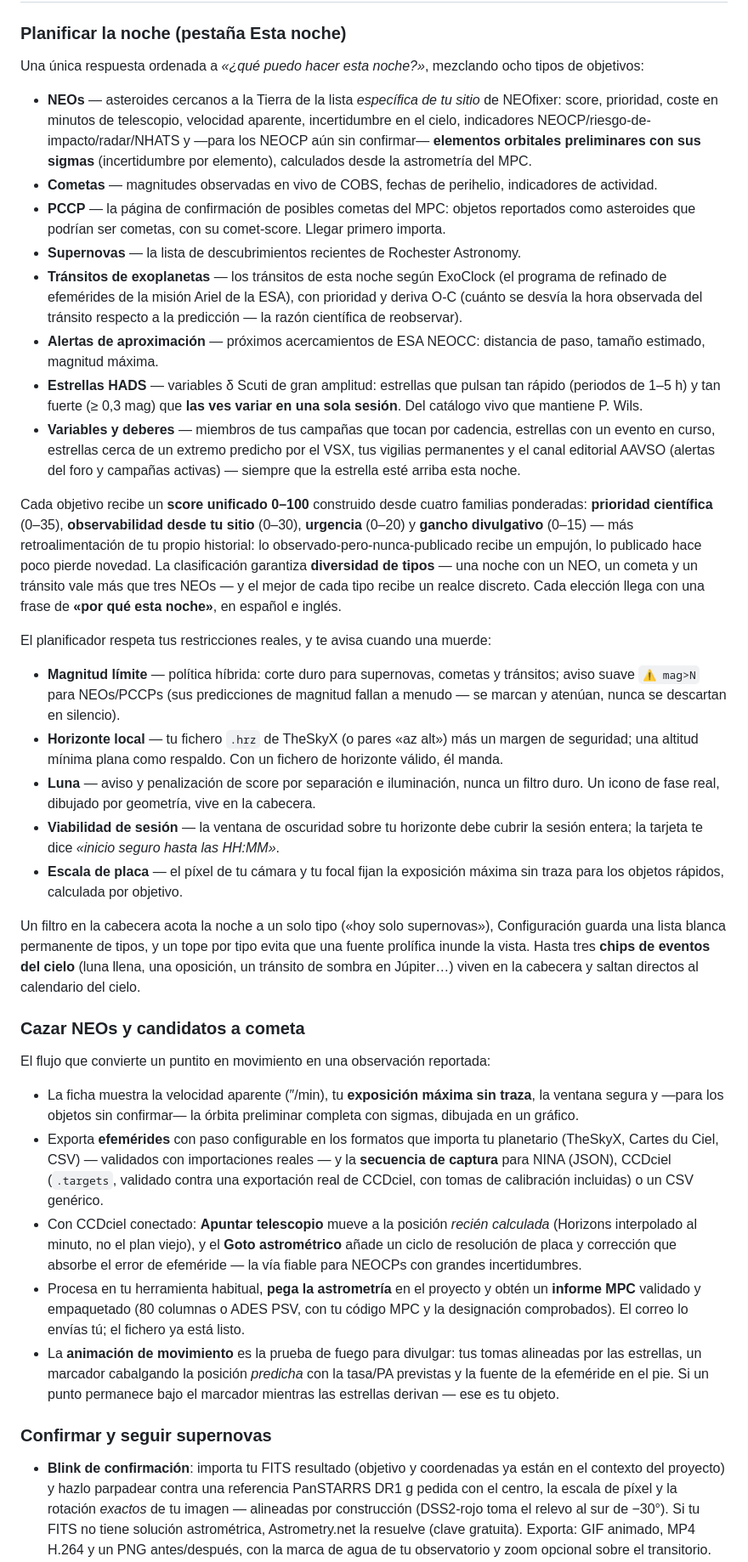
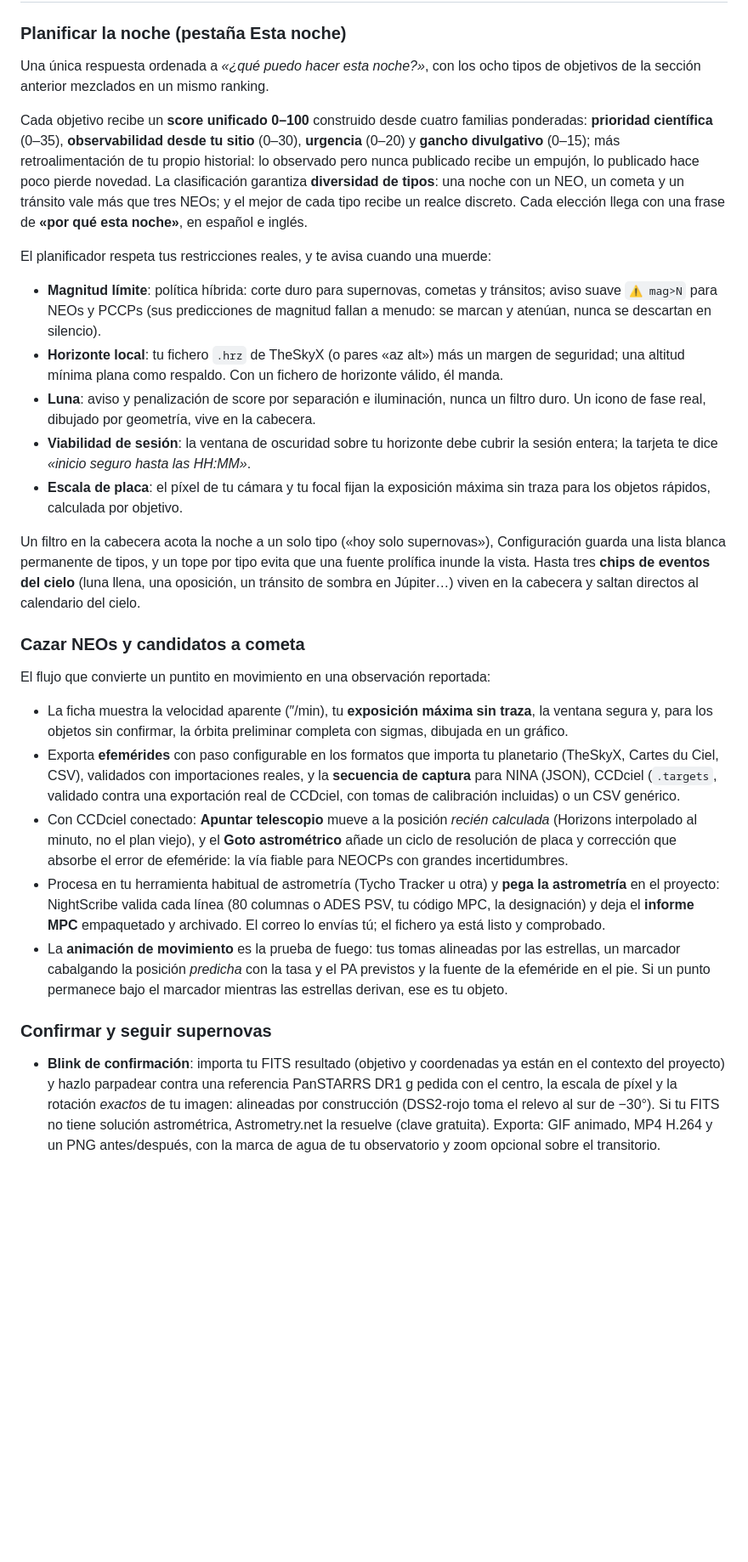
Before and after one commit to irydeo/nightscribe, a Markdown page: README.es.md, the part around one of its changes. Shown at 85% size. Rendered like a GitHub page; blank space fills up the shorter version.

```diff
--- a/README.es.md
+++ b/README.es.md
@@ -119,64 +173,36 @@ Cómo se siente usar NightScribe, en seis escenas:
 
 ### Planificar la noche (pestaña Esta noche)
 
-Una única respuesta ordenada a *«¿qué puedo hacer esta noche?»*, mezclando
-ocho tipos de objetivos:
-
-- **NEOs** — asteroides cercanos a la Tierra de la lista *específica de tu
-  sitio* de NEOfixer: score, prioridad, coste en minutos de telescopio,
-  velocidad aparente, incertidumbre en el cielo, indicadores
-  NEOCP/riesgo-de-impacto/radar/NHATS y —para los NEOCP aún sin confirmar—
-  **elementos orbitales preliminares con sus sigmas** (incertidumbre por
-  elemento), calculados desde la astrometría del MPC.
-- **Cometas** — magnitudes observadas en vivo de COBS, fechas de perihelio,
-  indicadores de actividad.
-- **PCCP** — la página de confirmación de posibles cometas del MPC: objetos
-  reportados como asteroides que podrían ser cometas, con su comet-score.
-  Llegar primero importa.
-- **Supernovas** — la lista de descubrimientos recientes de Rochester
-  Astronomy.
-- **Tránsitos de exoplanetas** — los tránsitos de esta noche según ExoClock
-  (el programa de refinado de efemérides de la misión Ariel de la ESA), con
-  prioridad y deriva O-C (cuánto se desvía la hora observada del tránsito
-  respecto a la predicción — la razón científica de reobservar).
-- **Alertas de aproximación** — próximos acercamientos de ESA NEOCC: distancia
-  de paso, tamaño estimado, magnitud máxima.
-- **Estrellas HADS** — variables δ Scuti de gran amplitud: estrellas que
-  pulsan tan rápido (periodos de 1–5 h) y tan fuerte (≥ 0,3 mag) que **las
-  ves variar en una sola sesión**. Del catálogo vivo que mantiene P. Wils.
-- **Variables y deberes** — miembros de tus campañas que tocan por cadencia,
-  estrellas con un evento en curso, estrellas cerca de un extremo predicho
-  por el VSX, tus vigilias permanentes y el canal editorial AAVSO (alertas
-  del foro y campañas activas) — siempre que la estrella esté arriba esta
-  noche.
+Una única respuesta ordenada a *«¿qué puedo hacer esta noche?»*, con los ocho
+tipos de objetivos de la sección anterior mezclados en un mismo ranking.
 
 Cada objetivo recibe un **score unificado 0–100** construido desde cuatro
 familias ponderadas: **prioridad científica** (0–35), **observabilidad desde
-tu sitio** (0–30), **urgencia** (0–20) y **gancho divulgativo** (0–15) — más
-retroalimentación de tu propio historial: lo observado-pero-nunca-publicado
+tu sitio** (0–30), **urgencia** (0–20) y **gancho divulgativo** (0–15); más
+retroalimentación de tu propio historial: lo observado pero nunca publicado
 recibe un empujón, lo publicado hace poco pierde novedad. La clasificación
-garantiza **diversidad de tipos** — una noche con un NEO, un cometa y un
-tránsito vale más que tres NEOs — y el mejor de cada tipo recibe un realce
+garantiza **diversidad de tipos**: una noche con un NEO, un cometa y un
+tránsito vale más que tres NEOs; y el mejor de cada tipo recibe un realce
 discreto. Cada elección llega con una frase de **«por qué esta noche»**, en
 español e inglés.
 
 El planificador respeta tus restricciones reales, y te avisa cuando una
 muerde:
 
-- **Magnitud límite** — política híbrida: corte duro para supernovas, cometas
-  y tránsitos; aviso suave `⚠ mag>N` para NEOs/PCCPs (sus predicciones de
-  magnitud fallan a menudo — se marcan y atenúan, nunca se descartan en
+- **Magnitud límite**: política híbrida: corte duro para supernovas, cometas
+  y tránsitos; aviso suave `⚠ mag>N` para NEOs y PCCPs (sus predicciones de
+  magnitud fallan a menudo: se marcan y atenúan, nunca se descartan en
   silencio).
-- **Horizonte local** — tu fichero `.hrz` de TheSkyX (o pares «az alt») más un
+- **Horizonte local**: tu fichero `.hrz` de TheSkyX (o pares «az alt») más un
   margen de seguridad; una altitud mínima plana como respaldo. Con un fichero
   de horizonte válido, él manda.
-- **Luna** — aviso y penalización de score por separación e iluminación, nunca
+- **Luna**: aviso y penalización de score por separación e iluminación, nunca
   un filtro duro. Un icono de fase real, dibujado por geometría, vive en la
   cabecera.
-- **Viabilidad de sesión** — la ventana de oscuridad sobre tu horizonte debe
+- **Viabilidad de sesión**: la ventana de oscuridad sobre tu horizonte debe
   cubrir la sesión entera; la tarjeta te dice *«inicio seguro hasta las
   HH:MM»*.
-- **Escala de placa** — el píxel de tu cámara y tu focal fijan la exposición
+- **Escala de placa**: el píxel de tu cámara y tu focal fijan la exposición
   máxima sin traza para los objetos rápidos, calculada por objetivo.
 
 Un filtro en la cabecera acota la noche a un solo tipo («hoy solo
@@ -191,34 +217,35 @@ cielo.
 El flujo que convierte un puntito en movimiento en una observación reportada:
 
 - La ficha muestra la velocidad aparente (″/min), tu **exposición máxima sin
-  traza**, la ventana segura y —para los objetos sin confirmar— la órbita
+  traza**, la ventana segura y, para los objetos sin confirmar, la órbita
   preliminar completa con sigmas, dibujada en un gráfico.
 - Exporta **efemérides** con paso configurable en los formatos que importa tu
-  planetario (TheSkyX, Cartes du Ciel, CSV) — validados con importaciones
-  reales — y la **secuencia de captura** para NINA (JSON), CCDciel
+  planetario (TheSkyX, Cartes du Ciel, CSV), validados con importaciones
+  reales, y la **secuencia de captura** para NINA (JSON), CCDciel
   (`.targets`, validado contra una exportación real de CCDciel, con tomas de
   calibración incluidas) o un CSV genérico.
 - Con CCDciel conectado: **Apuntar telescopio** mueve a la posición *recién
   calculada* (Horizons interpolado al minuto, no el plan viejo), y el **Goto
   astrométrico** añade un ciclo de resolución de placa y corrección que
-  absorbe el error de efeméride — la vía fiable para NEOCPs con grandes
+  absorbe el error de efeméride: la vía fiable para NEOCPs con grandes
   incertidumbres.
-- Procesa en tu herramienta habitual, **pega la astrometría** en el proyecto y
-  obtén un **informe MPC** validado y empaquetado (80 columnas o ADES PSV,
-  con tu código MPC y la designación comprobados). El correo lo envías tú; el
-  fichero ya está listo.
-- La **animación de movimiento** es la prueba de fuego para divulgar: tus
-  tomas alineadas por las estrellas, un marcador cabalgando la posición
-  *predicha* con la tasa/PA previstas y la fuente de la efeméride en el pie.
-  Si un punto permanece bajo el marcador mientras las estrellas derivan — ese
-  es tu objeto.
+- Procesa en tu herramienta habitual de astrometría (Tycho Tracker u otra) y
+  **pega la astrometría** en el proyecto: NightScribe valida cada línea
+  (80 columnas o ADES PSV, tu código MPC, la designación) y deja el **informe
+  MPC** empaquetado y archivado. El correo lo envías tú; el fichero ya está
+  listo y comprobado.
+- La **animación de movimiento** es la prueba de fuego: tus tomas alineadas
+  por las estrellas, un marcador cabalgando la posición *predicha* con la
+  tasa y el PA previstos y la fuente de la efeméride en el pie. Si un punto
+  permanece bajo el marcador mientras las estrellas derivan, ese es tu
+  objeto.
 
 ### Confirmar y seguir supernovas
 
 - **Blink de confirmación**: importa tu FITS resultado (objetivo y
   coordenadas ya están en el contexto del proyecto) y hazlo parpadear contra
   una referencia PanSTARRS DR1 g pedida con el centro, la escala de píxel y la
-  rotación *exactos* de tu imagen — alineadas por construcción (DSS2-rojo toma
+  rotación *exactos* de tu imagen: alineadas por construcción (DSS2-rojo toma
   el relevo al sur de −30°). Si tu FITS no tiene solución astrométrica,
   Astrometry.net la resuelve (clave gratuita). Exporta: GIF animado, MP4
   H.264 y un PNG antes/después, con la marca de agua de tu observatorio y zoom
```
Also changed, not shown: other parts of README.es.md (+151 -95 lines), AGENTS.md (+4 -0 lines), README.md (+189 -156 lines).
